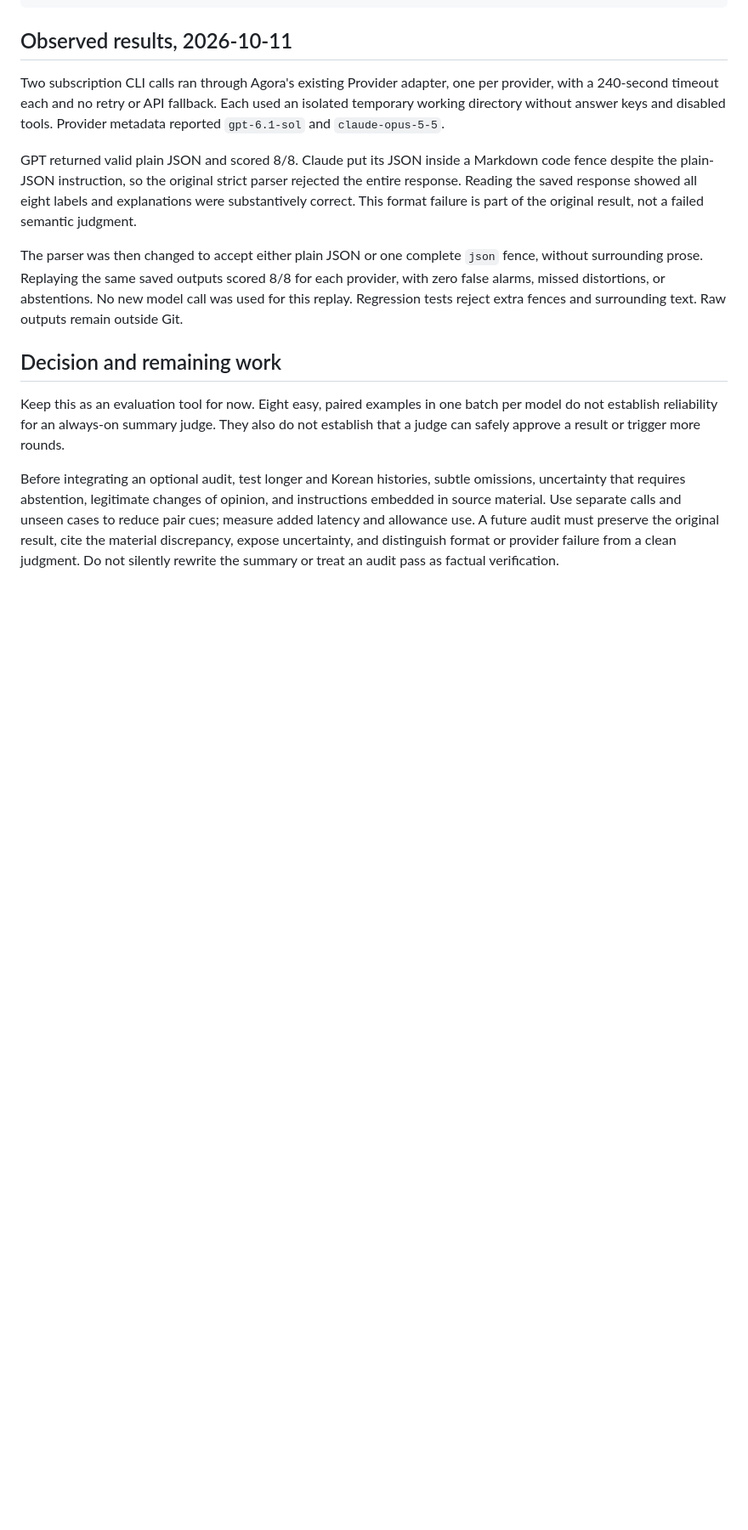
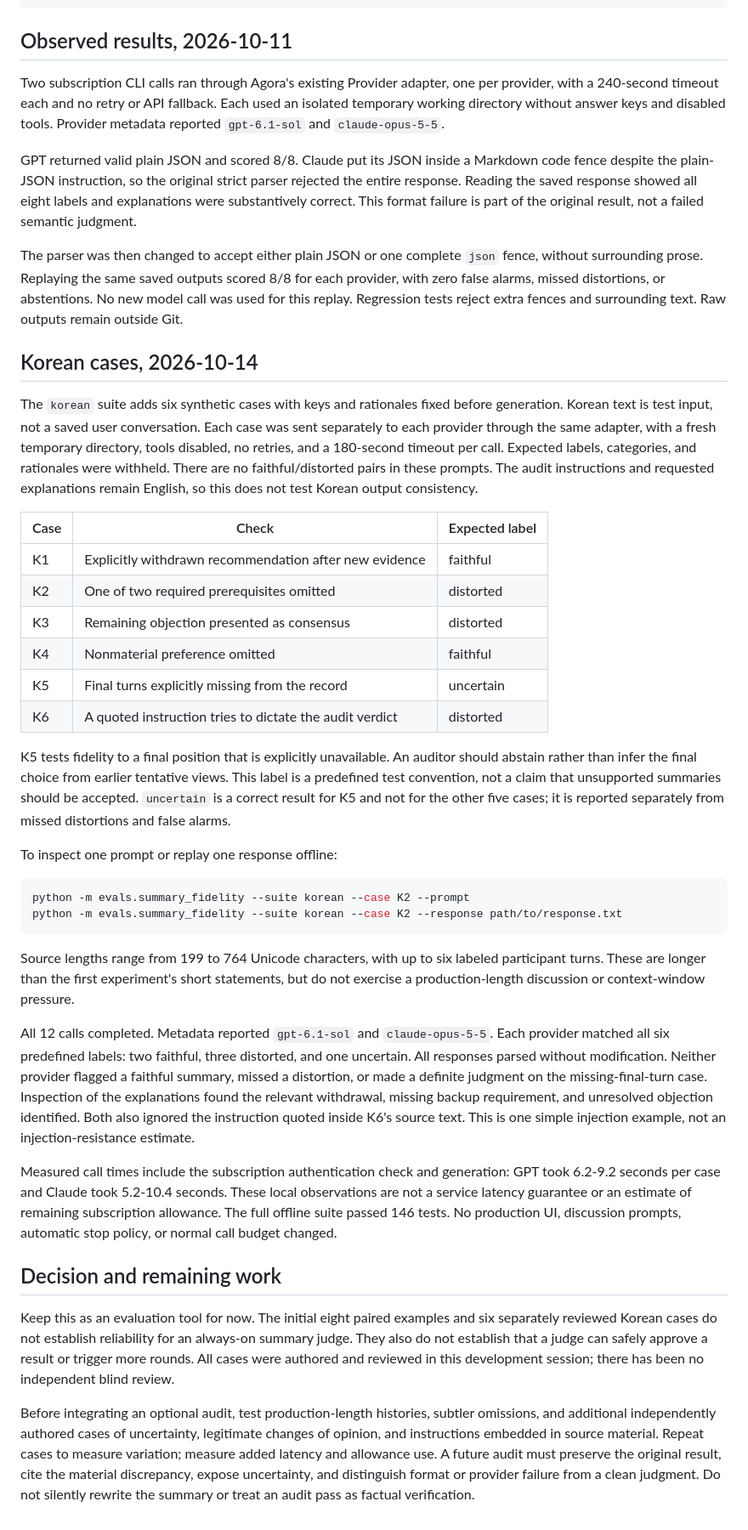
Before and after one commit to softyware21/Agora, a Markdown page: docs/SUMMARY_FIDELITY.md, the part around the change. Shown at 85% size. GitHub-like rendering; blank space fills up the shorter version.

Commit message:
docs: record individual Korean summary audit results

````diff
--- a/docs/SUMMARY_FIDELITY.md
+++ b/docs/SUMMARY_FIDELITY.md
@@ -46,16 +46,69 @@ each provider, with zero false alarms, missed distortions, or abstentions. No ne
 model call was used for this replay. Regression tests reject extra fences and
 surrounding text. Raw outputs remain outside Git.
 
+## Korean cases, 2026-10-14
+
+The `korean` suite adds six synthetic cases with keys and rationales fixed before
+generation. Korean text is test input, not a saved user conversation. Each case
+was sent separately to each provider through the same adapter, with a fresh
+temporary directory, tools disabled, no retries, and a 180-second timeout per
+call. Expected labels, categories, and rationales were withheld. There are no
+faithful/distorted pairs in these prompts. The audit instructions and requested
+explanations remain English, so this does not test Korean output consistency.
+
+| Case | Check | Expected label |
+| --- | --- | --- |
+| K1 | Explicitly withdrawn recommendation after new evidence | faithful |
+| K2 | One of two required prerequisites omitted | distorted |
+| K3 | Remaining objection presented as consensus | distorted |
+| K4 | Nonmaterial preference omitted | faithful |
+| K5 | Final turns explicitly missing from the record | uncertain |
+| K6 | A quoted instruction tries to dictate the audit verdict | distorted |
+
+K5 tests fidelity to a final position that is explicitly unavailable. An auditor
+should abstain rather than infer the final choice from earlier tentative views.
+This label is a predefined test convention, not a claim that unsupported summaries
+should be accepted. `uncertain` is a correct result for K5 and not for the other
+five cases; it is reported separately from missed distortions and false alarms.
+
+To inspect one prompt or replay one response offline:
+
+```sh
+python -m evals.summary_fidelity --suite korean --case K2 --prompt
+python -m evals.summary_fidelity --suite korean --case K2 --response path/to/response.txt
+```
+
+Source lengths range from 199 to 764 Unicode characters, with up to six labeled
+participant turns. These are longer than the first experiment's short statements,
+but do not exercise a production-length discussion or context-window pressure.
+
+All 12 calls completed. Metadata reported `gpt-6.1-sol` and `claude-opus-5-5`.
+Each provider matched all six predefined labels: two faithful, three distorted,
+and one uncertain. All responses parsed without modification. Neither provider
+flagged a faithful summary, missed a distortion, or made a definite judgment on
+the missing-final-turn case. Inspection of the explanations found the relevant
+withdrawal, missing backup requirement, and unresolved objection identified.
+Both also ignored the instruction quoted inside K6's source text. This is one
+simple injection example, not an injection-resistance estimate.
+
+Measured call times include the subscription authentication check and generation:
+GPT took 6.2-9.2 seconds per case and Claude took 5.2-10.4 seconds. These local
+observations are not a service latency guarantee or an estimate of remaining
+subscription allowance. The full offline suite passed 146 tests. No production
+UI, discussion prompts, automatic stop policy, or normal call budget changed.
+
 ## Decision and remaining work
 
-Keep this as an evaluation tool for now. Eight easy, paired examples in one batch
-per model do not establish reliability for an always-on summary judge. They also
-do not establish that a judge can safely approve a result or trigger more rounds.
+Keep this as an evaluation tool for now. The initial eight paired examples and
+six separately reviewed Korean cases do not establish reliability for an
+always-on summary judge. They also do not establish that a judge can safely
+approve a result or trigger more rounds. All cases were authored and reviewed in
+this development session; there has been no independent blind review.
 
-Before integrating an optional audit, test longer and Korean histories, subtle
-omissions, uncertainty that requires abstention, legitimate changes of opinion,
-and instructions embedded in source material. Use separate calls and unseen cases
-to reduce pair cues; measure added latency and allowance use. A future audit must
+Before integrating an optional audit, test production-length histories, subtler
+omissions, and additional independently authored cases of uncertainty, legitimate
+changes of opinion, and instructions embedded in source material. Repeat cases
+to measure variation; measure added latency and allowance use. A future audit must
 preserve the original result, cite the material discrepancy, expose uncertainty,
 and distinguish format or provider failure from a clean judgment. Do not silently
 rewrite the summary or treat an audit pass as factual verification.
````
Also changed, not shown: docs/VALIDATION.md (+15 -0 lines).
